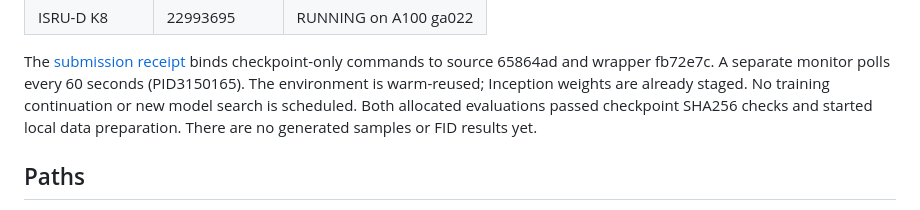
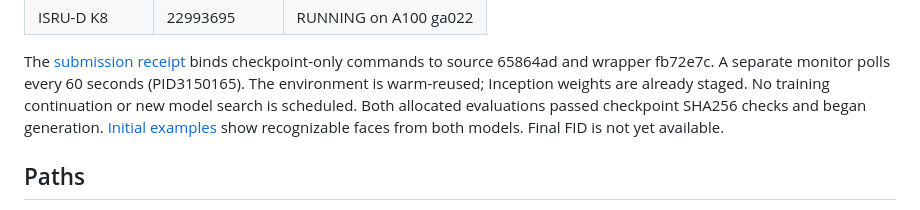
Before and after one commit to Joni-z/ODE-FFN, a Markdown page: STATUS.md, the part around one of its changes. Drawn GitHub-style.

```diff
--- a/STATUS.md
+++ b/STATUS.md
@@ -40,8 +40,8 @@ checkpoint-only commands to source 65864ad and wrapper fb72e7c. A separate
 monitor polls every 60 seconds (PID3150165). The environment is warm-reused;
 Inception weights are already staged. No training continuation or new model
 search is scheduled. Both allocated evaluations passed checkpoint SHA256 checks
-and started local data preparation. There are no generated samples or FID
-results yet.
+and began generation. [Initial examples](docs/celeba128-20261112/results.md#initial-generated-examples)
+show recognizable faces from both models. Final FID is not yet available.
 
 ## Paths
 
```
Also changed, not shown: other parts of STATUS.md (+1 -1 lines), docs/celeba128-20261112/results.md (+16 -0 lines), task_plan.md (+1 -1 lines), docs/celeba128-20261112/preview-comparison.png (added), 4 other files.
